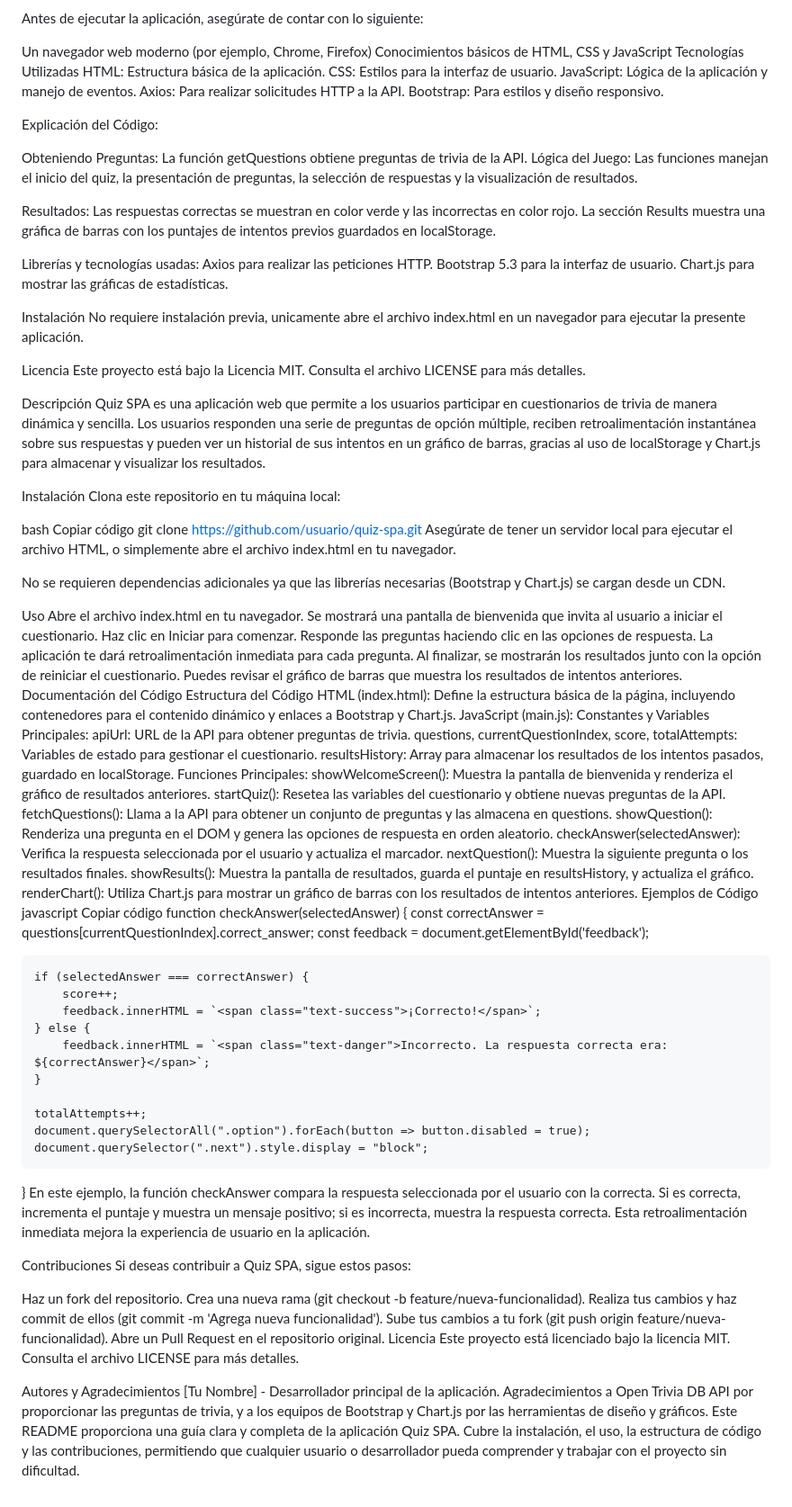
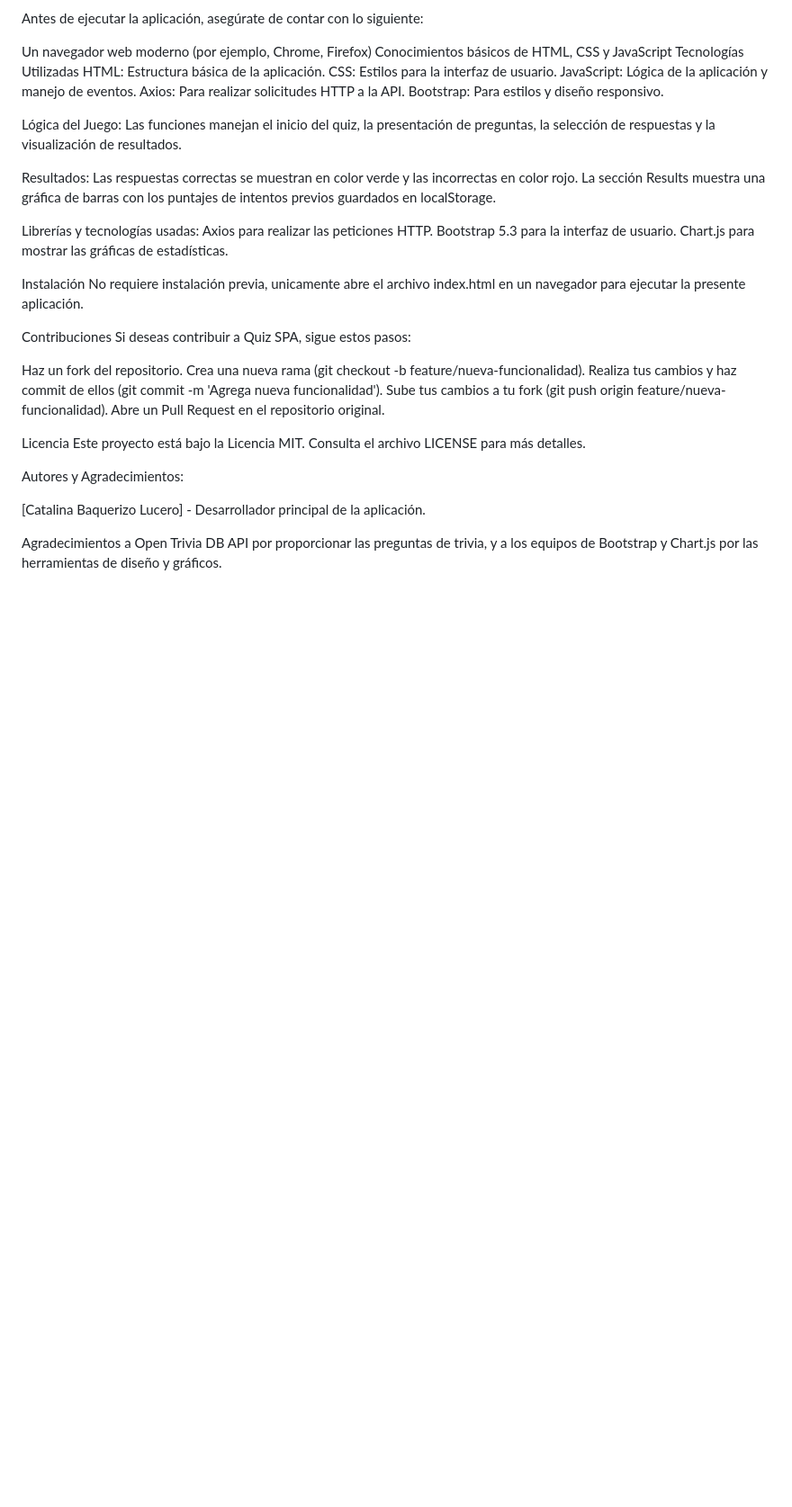
Before and after one commit to Cata2025/QUIZPROJECT, a Markdown page: README.md, the part around one of its changes. Shown at 90% size. GitHub-like rendering; blank space fills up the shorter version.

```diff
--- a/README.md
+++ b/README.md
@@ -65,10 +75,7 @@ JavaScript: Lógica de la aplicación y manejo de eventos.
 Axios: Para realizar solicitudes HTTP a la API.
 Bootstrap: Para estilos y diseño responsivo.
 
-Explicación del Código:
 
-
-Obteniendo Preguntas: La función getQuestions obtiene preguntas de trivia de la API.
 Lógica del Juego: Las funciones manejan el inicio del quiz, la presentación de preguntas, la selección de respuestas y la visualización de resultados.
 
 Resultados:
@@ -83,66 +90,6 @@ Chart.js para mostrar las gráficas de estadísticas.
 Instalación
 No requiere instalación previa, unicamente abre el archivo index.html en un navegador para ejecutar la presente aplicación.
 
-Licencia
-Este proyecto está bajo la Licencia MIT. Consulta el archivo LICENSE para más detalles.
-
-Descripción
-Quiz SPA es una aplicación web que permite a los usuarios participar en cuestionarios de trivia de manera dinámica y sencilla. Los usuarios responden una serie de preguntas de opción múltiple, reciben retroalimentación instantánea sobre sus respuestas y pueden ver un historial de sus intentos en un gráfico de barras, gracias al uso de localStorage y Chart.js para almacenar y visualizar los resultados.
-
-Instalación
-Clona este repositorio en tu máquina local:
-
-bash
-Copiar código
-git clone https://github.com/usuario/quiz-spa.git
-Asegúrate de tener un servidor local para ejecutar el archivo HTML, o simplemente abre el archivo index.html en tu navegador.
-
-No se requieren dependencias adicionales ya que las librerías necesarias (Bootstrap y Chart.js) se cargan desde un CDN.
-
-Uso
-Abre el archivo index.html en tu navegador.
-Se mostrará una pantalla de bienvenida que invita al usuario a iniciar el cuestionario.
-Haz clic en Iniciar para comenzar.
-Responde las preguntas haciendo clic en las opciones de respuesta. La aplicación te dará retroalimentación inmediata para cada pregunta.
-Al finalizar, se mostrarán los resultados junto con la opción de reiniciar el cuestionario.
-Puedes revisar el gráfico de barras que muestra los resultados de intentos anteriores.
-Documentación del Código
-Estructura del Código
-HTML (index.html): Define la estructura básica de la página, incluyendo contenedores para el contenido dinámico y enlaces a Bootstrap y Chart.js.
-JavaScript (main.js):
-Constantes y Variables Principales:
-apiUrl: URL de la API para obtener preguntas de trivia.
-questions, currentQuestionIndex, score, totalAttempts: Variables de estado para gestionar el cuestionario.
-resultsHistory: Array para almacenar los resultados de los intentos pasados, guardado en localStorage.
-Funciones Principales:
-showWelcomeScreen(): Muestra la pantalla de bienvenida y renderiza el gráfico de resultados anteriores.
-startQuiz(): Resetea las variables del cuestionario y obtiene nuevas preguntas de la API.
-fetchQuestions(): Llama a la API para obtener un conjunto de preguntas y las almacena en questions.
-showQuestion(): Renderiza una pregunta en el DOM y genera las opciones de respuesta en orden aleatorio.
-checkAnswer(selectedAnswer): Verifica la respuesta seleccionada por el usuario y actualiza el marcador.
-nextQuestion(): Muestra la siguiente pregunta o los resultados finales.
-showResults(): Muestra la pantalla de resultados, guarda el puntaje en resultsHistory, y actualiza el gráfico.
-renderChart(): Utiliza Chart.js para mostrar un gráfico de barras con los resultados de intentos anteriores.
-Ejemplos de Código
-javascript
-Copiar código
-function checkAnswer(selectedAnswer) {
-    const correctAnswer = questions[currentQuestionIndex].correct_answer;
-    const feedback = document.getElementById('feedback');
-
-    if (selectedAnswer === correctAnswer) {
-        score++;
-        feedback.innerHTML = `<span class="text-success">¡Correcto!</span>`;
-    } else {
-        feedback.innerHTML = `<span class="text-danger">Incorrecto. La respuesta correcta era: ${correctAnswer}</span>`;
-    }
-
-    totalAttempts++;
-    document.querySelectorAll(".option").forEach(button => button.disabled = true);
-    document.querySelector(".next").style.display = "block";
-}
-En este ejemplo, la función checkAnswer compara la respuesta seleccionada por el usuario con la correcta. Si es correcta, incrementa el puntaje y muestra un mensaje positivo; si es incorrecta, muestra la respuesta correcta. Esta retroalimentación inmediata mejora la experiencia de usuario en la aplicación.
-
 Contribuciones
 Si deseas contribuir a Quiz SPA, sigue estos pasos:
 
@@ -151,10 +98,12 @@ Crea una nueva rama (git checkout -b feature/nueva-funcionalidad).
 Realiza tus cambios y haz commit de ellos (git commit -m 'Agrega nueva funcionalidad').
 Sube tus cambios a tu fork (git push origin feature/nueva-funcionalidad).
 Abre un Pull Request en el repositorio original.
+
 Licencia
-Este proyecto está licenciado bajo la licencia MIT. Consulta el archivo LICENSE para más detalles.
+Este proyecto está bajo la Licencia MIT. Consulta el archivo LICENSE para más detalles.
 
-Autores y Agradecimientos
-[Tu Nombre] - Desarrollador principal de la aplicación.
+Autores y Agradecimientos:
+
+[Catalina Baquerizo Lucero] - Desarrollador principal de la aplicación.
+
 Agradecimientos a Open Trivia DB API por proporcionar las preguntas de trivia, y a los equipos de Bootstrap y Chart.js por las herramientas de diseño y gráficos.
-Este README proporciona una guía clara y completa de la aplicación Quiz SPA. Cubre la instalación, el uso, la estructura de código y las contribuciones, permitiendo que cualquier usuario o desarrollador pueda comprender y trabajar con el proyecto sin dificultad.
```
Also changed, not shown: other parts of README.md (+13 -3 lines).
